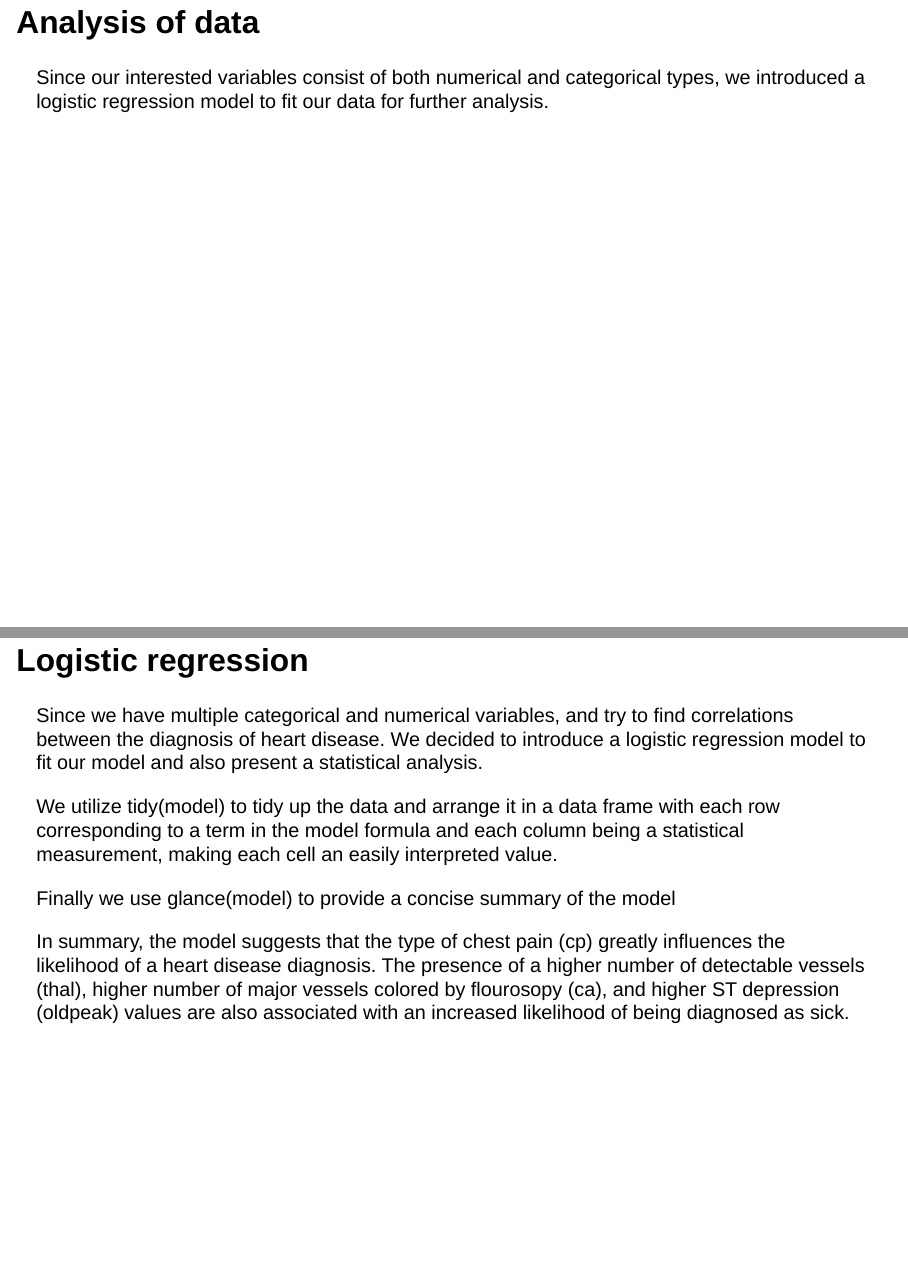
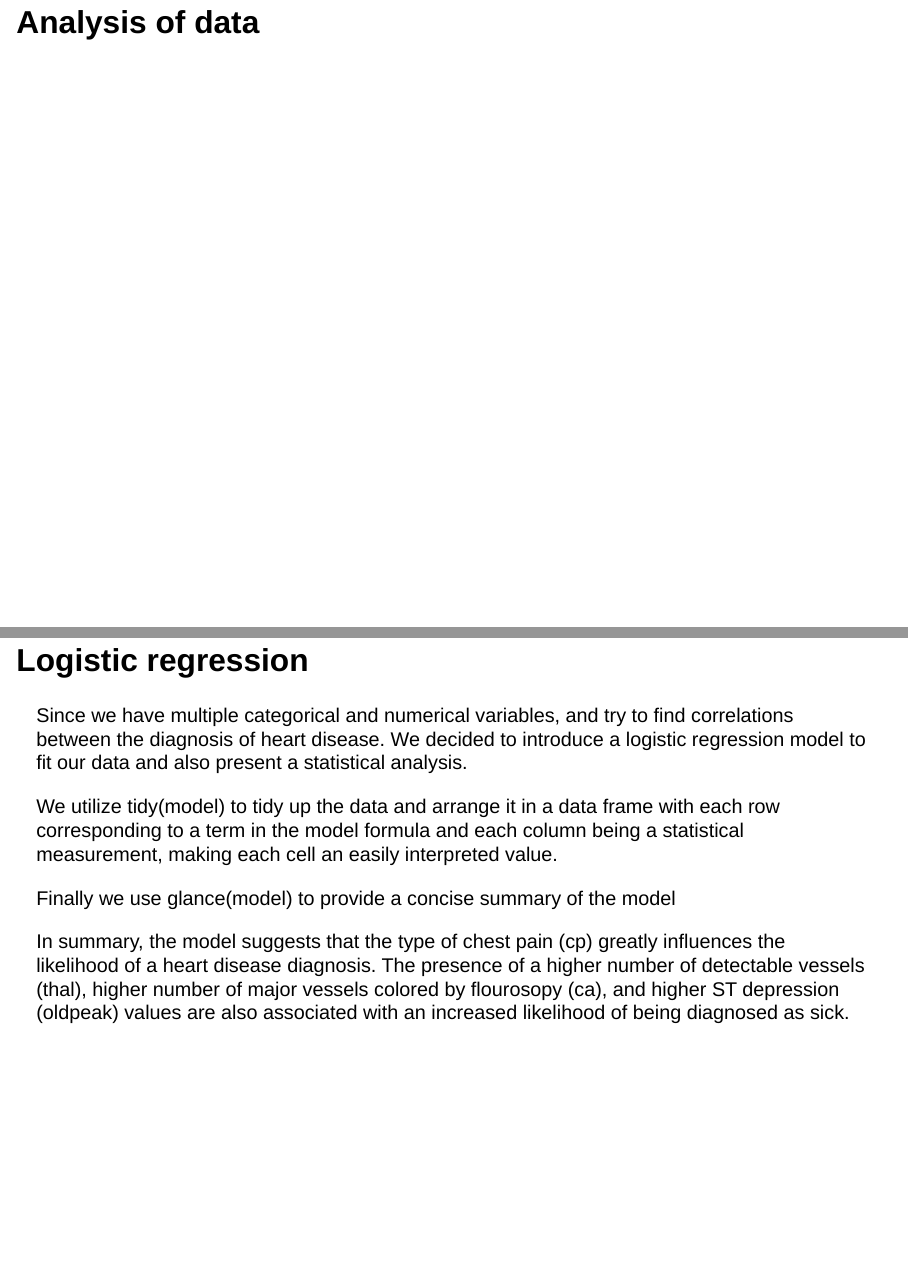
Before and after one commit to rforbiodatascience23/group_16_project, a Quarto document (R/06_analysis_2.qmd): pages 2 and 4 of 5 before the commit and pages 2 and 4 of 6 after it, joined at a grey line. Rendered offline with R 4.5, knitr and Pandoc in place of Quarto, with nearby package versions; the code chunks are not run, so their results and figures are left out; drawn as Slidy slides in place of the format the file asks for.

Commit message:
fixed some mistakes

````diff
--- a/R/06_analysis_2.qmd
+++ b/R/06_analysis_2.qmd
@@ -10,8 +9,6 @@ library("broom")
 ```
 
 # Analysis of data
-
-Since our interested variables consist of both numerical and categorical types, we introduced a logistic regression model to fit our data for further analysis.
 
 ```{r}
 #| message: false
@@ -71,7 +68,7 @@ Overall, the plot suggests a relationship between the number of colored major ve
 
 ## Logistic regression
 
-Since we have multiple categorical and numerical variables, and try to find correlations between the diagnosis of heart disease. We decided to introduce a logistic regression model to fit our model and also present a statistical analysis.
+Since we have multiple categorical and numerical variables, and try to find correlations between the diagnosis of heart disease. We decided to introduce a logistic regression model to fit our data and also present a statistical analysis.
 
 ```{r}
 data_log <- data |>
````
Also changed, not shown: R/06_analysis_2.qmd (3 more changed lines).
